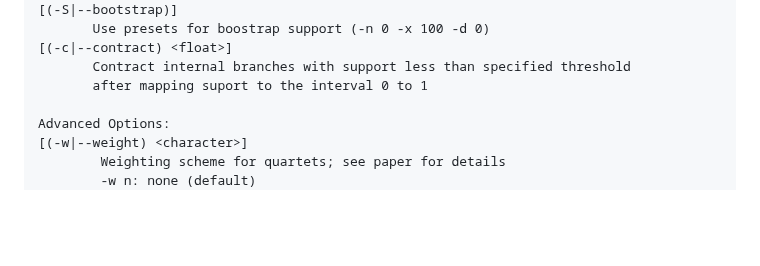
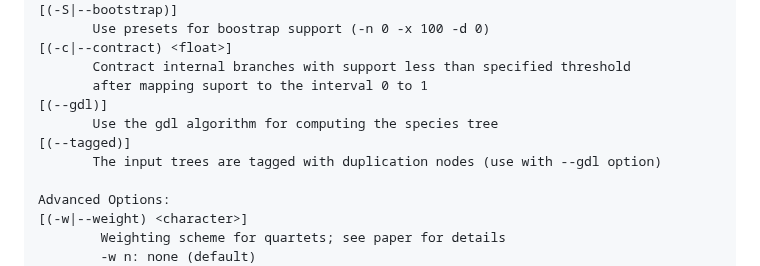
Before and after one commit to molloy-lab/TREE-QMC, a Markdown page: README.md, the part around the change. Rendered like a GitHub page; blank space fills up the shorter version.

```diff
--- a/README.md
+++ b/README.md
@@ -193,6 +193,10 @@ Algorithm Options:
 [(-c|--contract) <float>]
        Contract internal branches with support less than specified threshold
        after mapping suport to the interval 0 to 1
+[(--gdl)]
+       Use the gdl algorithm for computing the species tree
+[(--tagged)]
+       The input trees are tagged with duplication nodes (use with --gdl option)
 
 Advanced Options:
 [(-w|--weight) <character>]
```
